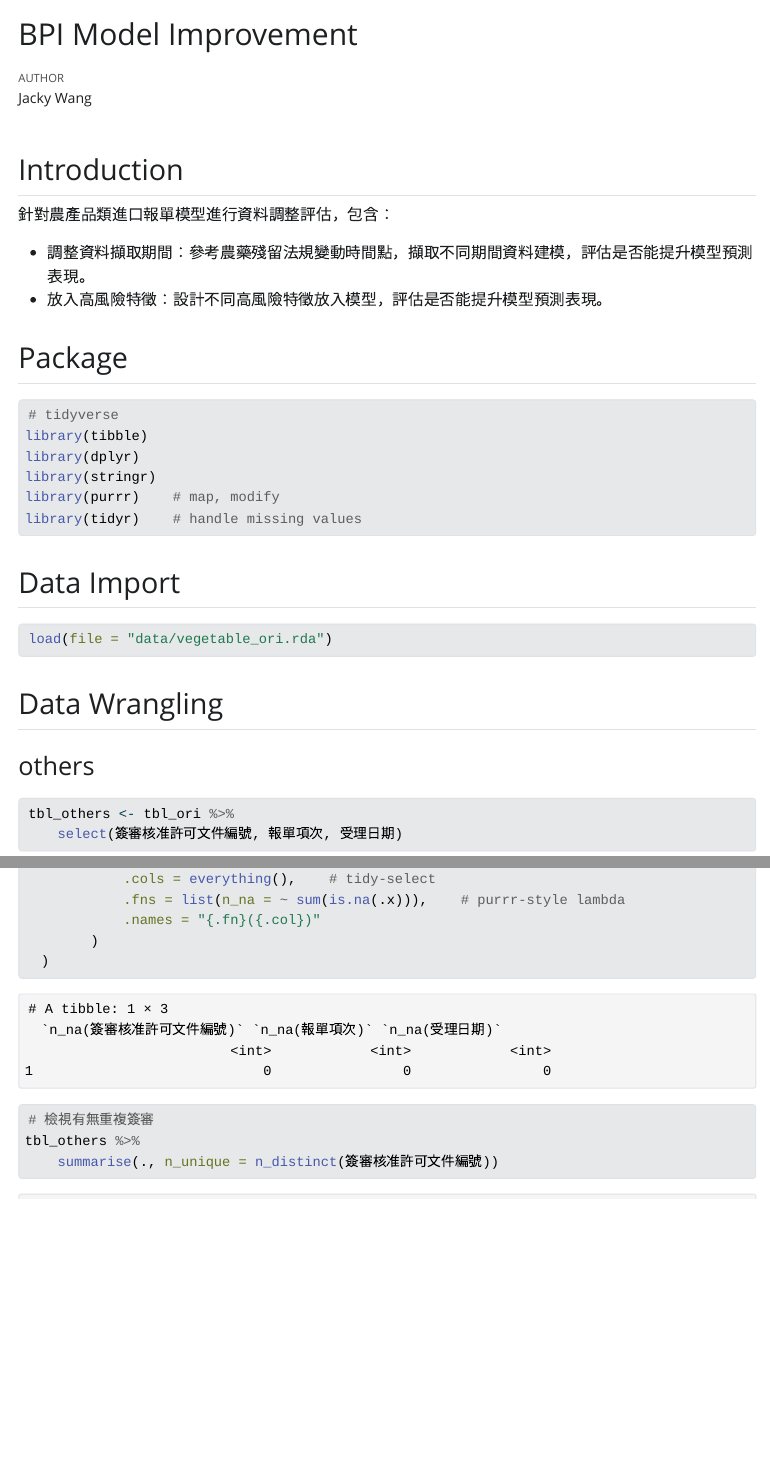
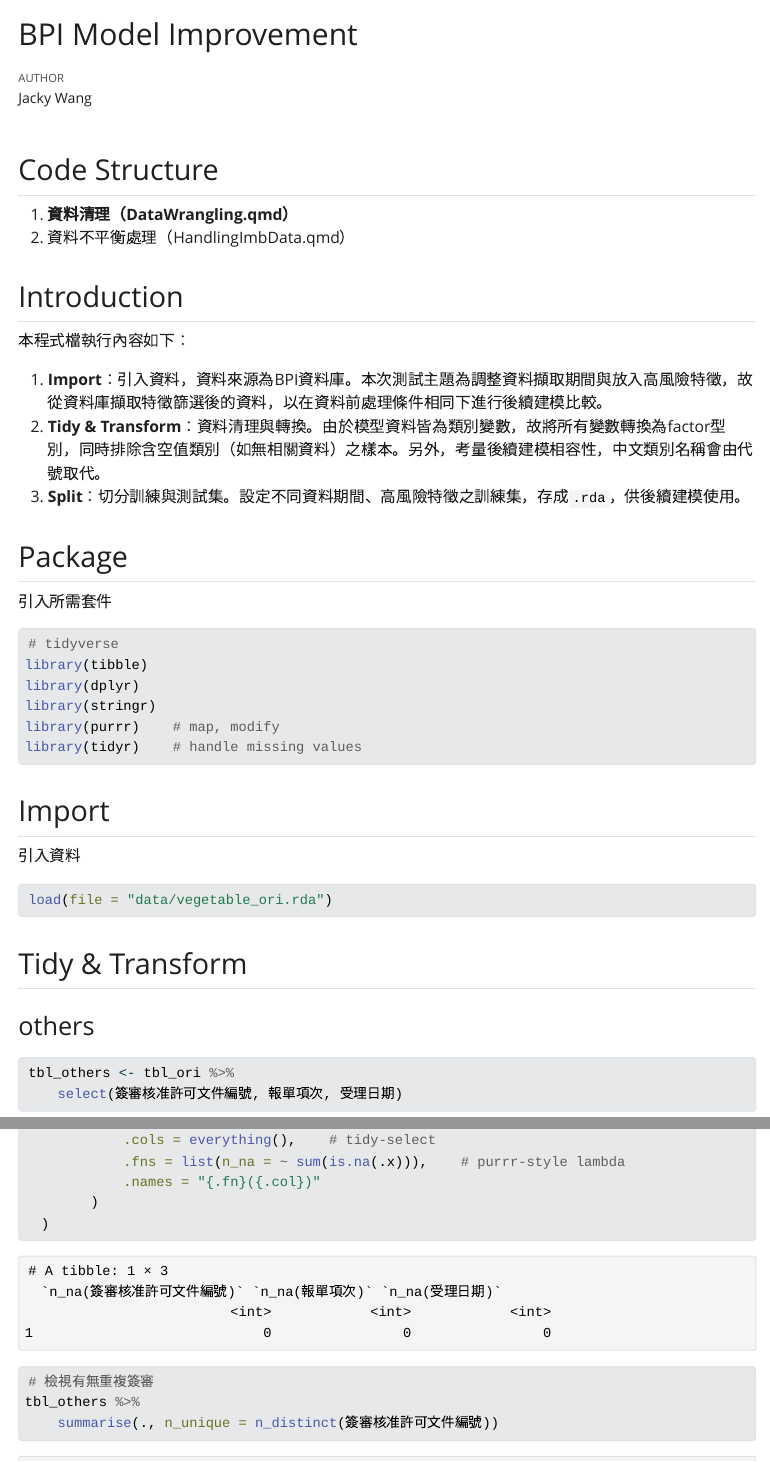
Before and after one commit to godgodgod11101/ML_BPI_FDA, a Quarto document (vegetable/DataWrangling.qmd): the page in a window 1100 px wide, from its top, and a second part further down, joined at a grey line. The pictures show the output file vegetable/DataWrangling.html that the author committed with the source, opened offline; Quarto's library style sheets are replaced by a plain one without menus.

Commit message:
250616
formatting

````diff
--- a/vegetable/DataWrangling.qmd
+++ b/vegetable/DataWrangling.qmd
@@ -13,17 +13,26 @@ format:
 
 
 
+## Code Structure
+
+1. **資料清理（DataWrangling.qmd）**
+2. 資料不平衡處理（HandlingImbData.qmd）
+
+
+
 ## Introduction
 
-針對農產品類進口報單模型進行資料調整評估，包含：
+本程式檔執行內容如下：
 
-* 調整資料擷取期間：參考農藥殘留法規變動時間點，擷取不同期間資料建模，評估是否能提升模型預測表現。
-* 放入高風險特徵：設計不同高風險特徵放入模型，評估是否能提升模型預測表現。
+1. **Import**：引入資料，資料來源為BPI資料庫。本次測試主題為調整資料擷取期間與放入高風險特徵，故從資料庫擷取特徵篩選後的資料，以在資料前處理條件相同下進行後續建模比較。
+2. **Tidy & Transform**：資料清理與轉換。由於模型資料皆為類別變數，故將所有變數轉換為factor型別，同時排除含空值類別（如無相關資料）之樣本。另外，考量後續建模相容性，中文類別名稱會由代號取代。
+3. **Split**：切分訓練與測試集。設定不同資料期間、高風險特徵之訓練集，存成`.rda`，供後續建模使用。
 
 
 
 ## Package
 
+引入所需套件
 ```{r}
 #| message: false
 #| warning: false
@@ -39,15 +48,18 @@ library(tidyr)    # handle missing values
 
 
 
-## Data Import
+## Import
 
+引入資料
 ```{r}
 load(file = "data/vegetable_ori.rda")
 ```
 
 
 
-## Data Wrangling
+
+
+## Tidy & Transform
 
 ### others
 
--- a/vegetable/HandlingImbData.qmd
+++ b/vegetable/HandlingImbData.qmd
@@ -10,6 +10,18 @@ format:
         toc-title: "On this page"
         css: "css_toc/toc-style.css"
 ---
+
+
+
+## Introduction
+
+針對農產品類進口報單模型進行資料調整評估，包含：
+
+* 調整資料擷取期間：參考農藥殘留法規變動時間點，擷取不同期間資料建模，評估是否能提升模型預測表現。
+* 放入高風險特徵：設計不同高風險特徵放入模型，評估是否能提升模型預測表現。
+
+
+
 
 
 
````
Also changed, not shown: vegetable/DataWrangling.html, vegetable/DataWrangling.qmd (2 more changed lines).
